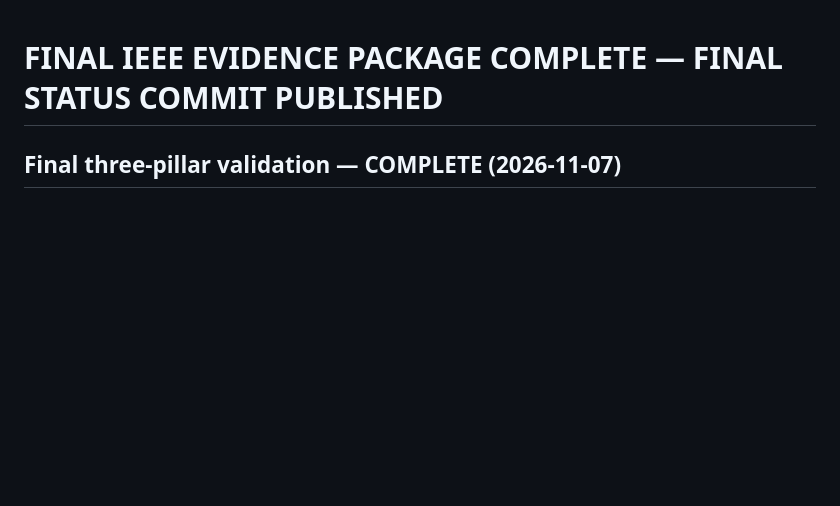
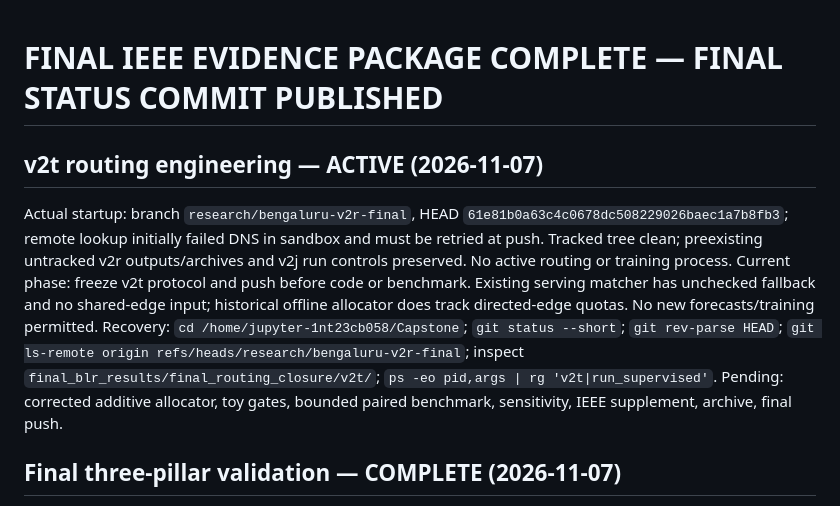
Before and after one commit to svmtejas84/Capstone, a Markdown page: results/codex_log/RESUME.md, the part around the change. Drawn GitHub-style; blank space fills up the shorter version.

Commit message:
Freeze v2t routing evaluation protocol

```diff
--- a/results/codex_log/RESUME.md
+++ b/results/codex_log/RESUME.md
@@ -1,4 +1,8 @@
 # FINAL IEEE EVIDENCE PACKAGE COMPLETE — FINAL STATUS COMMIT PUBLISHED
+
+## v2t routing engineering — ACTIVE (2026-11-07)
+
+Actual startup: branch `research/bengaluru-v2r-final`, HEAD `61e81b0a63c4c0678dc508229026baec1a7b8fb3`; remote lookup initially failed DNS in sandbox and must be retried at push. Tracked tree clean; preexisting untracked v2r outputs/archives and v2j run controls preserved. No active routing or training process. Current phase: freeze v2t protocol and push before code or benchmark. Existing serving matcher has unchecked fallback and no shared-edge input; historical offline allocator does track directed-edge quotas. No new forecasts/training permitted. Recovery: `cd /home/jupyter-1nt23cb058/Capstone`; `git status --short`; `git rev-parse HEAD`; `git ls-remote origin refs/heads/research/bengaluru-v2r-final`; inspect `final_blr_results/final_routing_closure/v2t/`; `ps -eo pid,args | rg 'v2t|run_supervised'`. Pending: corrected additive allocator, toy gates, bounded paired benchmark, sensitivity, IEEE supplement, archive, final push.
 
 ## Final three-pillar validation — COMPLETE (2026-11-07)
 
```
Also changed, not shown: 1 other file.
